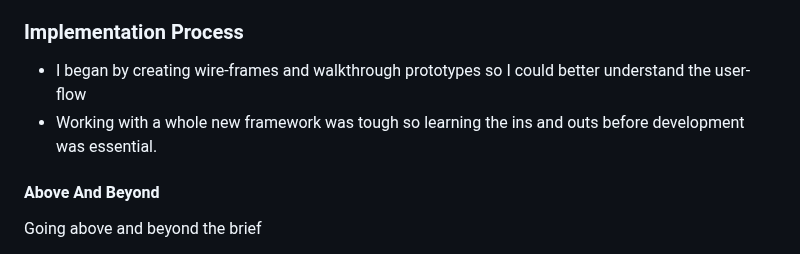
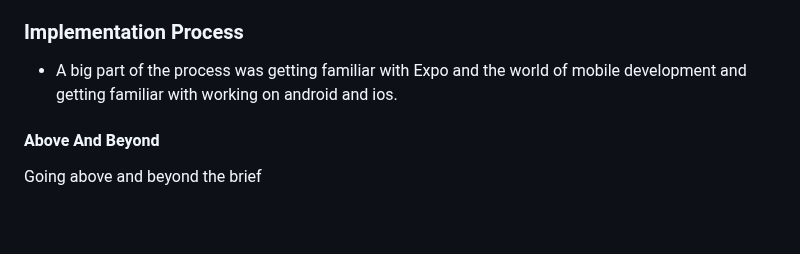
Before and after one commit to NoSleepTillLambos/TheNaughtySailor, a Markdown page: README.md, the part around the change. Rendered like a GitHub page; blank space fills up the shorter version.

```diff
--- a/README.md
+++ b/README.md
@@ -149,8 +149,7 @@ and with the general idea being the same as what was expected of us in the brief
 <!-- stipulate all of the functionality you included in the project -->
 <!-- This is your time to shine, explain the technical nuances of your project, how did you achieve the final outcome!-->
 
-- I began by creating wire-frames and walkthrough prototypes so I could better understand the user-flow
-- Working with a whole new framework was tough so learning the ins and outs before development was essential.
+- A big part of the process was getting familiar with Expo and the world of mobile development and getting familiar with working on android and ios.
 
 #### Above And Beyond
 
```
